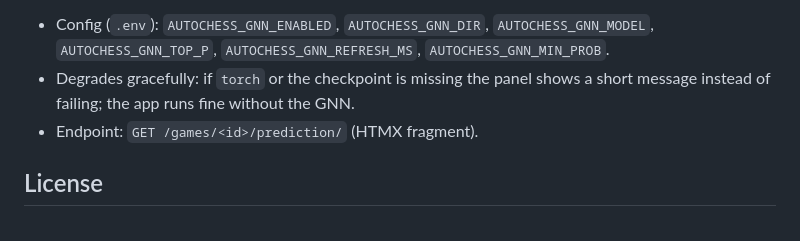
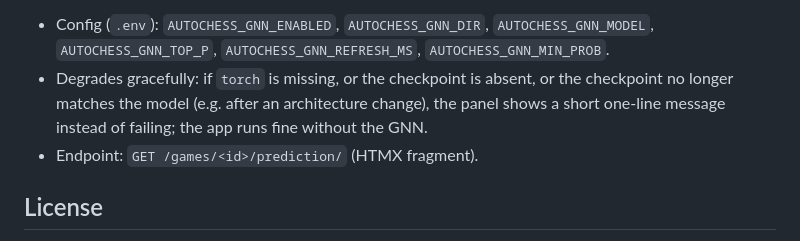
Before and after one commit to Niru2169/chess-app, a Markdown page: autoChess/README.md, the part around the change. GitHub-like rendering.

```diff
--- a/autoChess/README.md
+++ b/autoChess/README.md
@@ -99,8 +99,9 @@ can compare depths directly.
 
 - Config (`.env`): `AUTOCHESS_GNN_ENABLED`, `AUTOCHESS_GNN_DIR`, `AUTOCHESS_GNN_MODEL`,
   `AUTOCHESS_GNN_TOP_P`, `AUTOCHESS_GNN_REFRESH_MS`, `AUTOCHESS_GNN_MIN_PROB`.
-- Degrades gracefully: if `torch` or the checkpoint is missing the panel shows a short message
-  instead of failing; the app runs fine without the GNN.
+- Degrades gracefully: if `torch` is missing, or the checkpoint is absent, or the checkpoint no
+  longer matches the model (e.g. after an architecture change), the panel shows a short one-line
+  message instead of failing; the app runs fine without the GNN.
 - Endpoint: `GET /games/<id>/prediction/` (HTMX fragment).
 
 ## License
```
Also changed, not shown: README.md (+19 -0 lines).
